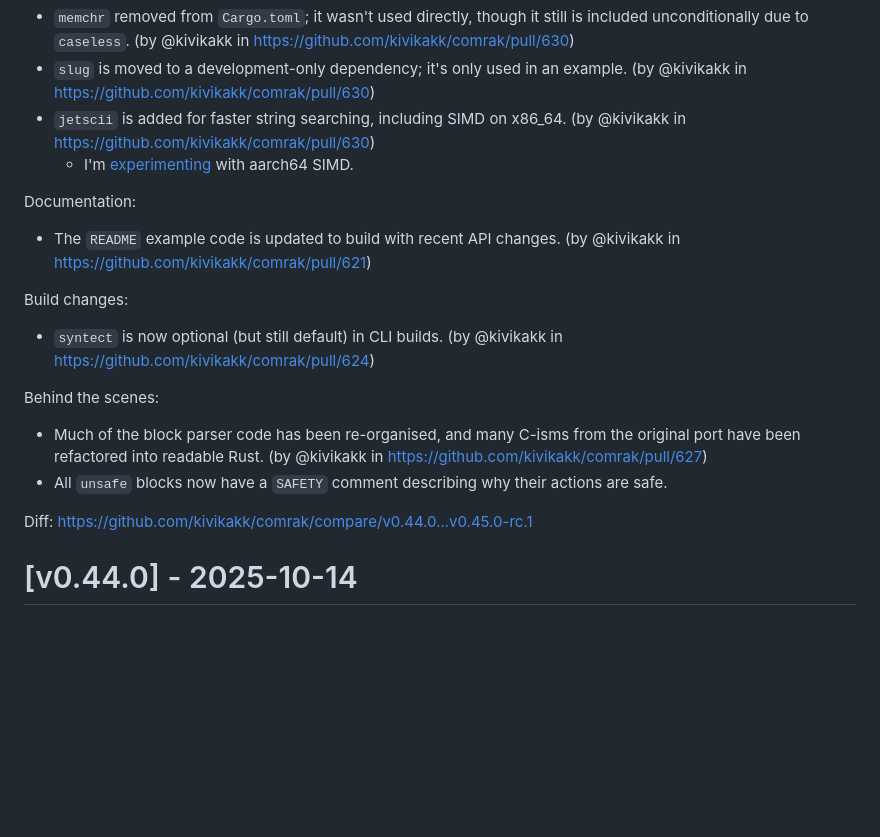
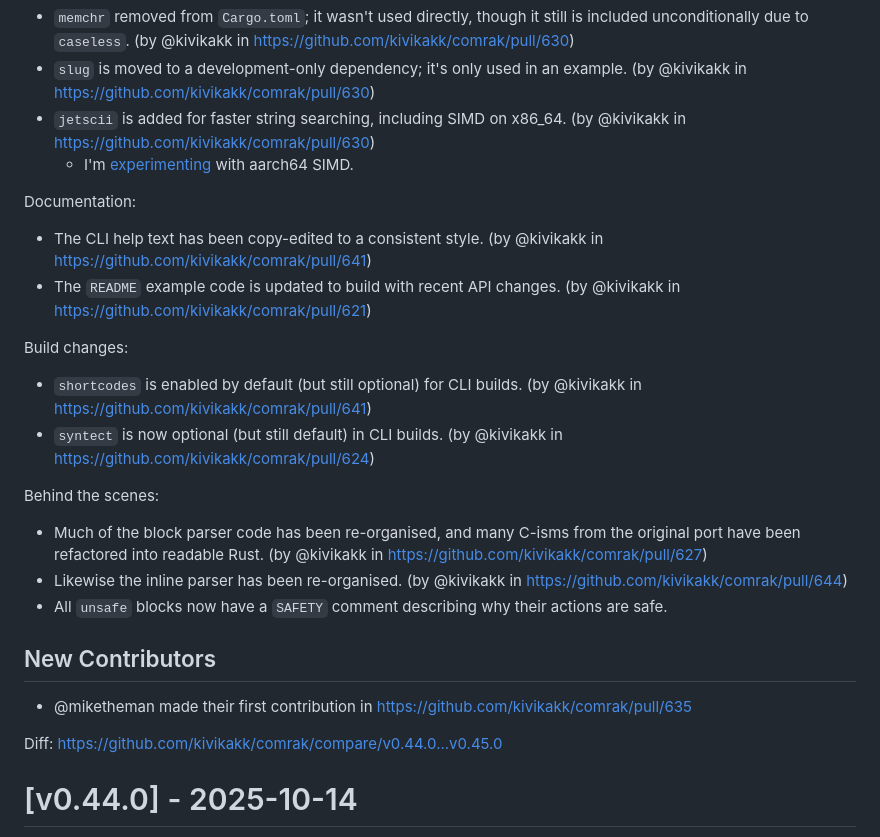
Before and after one commit to kivikakk/comrak, a Markdown page: CHANGELOG.md, the part around the change printed below. Drawn GitHub-style; blank space fills up the shorter version.

```diff
--- a/CHANGELOG.md
+++ b/CHANGELOG.md
@@ -147,18 +92,25 @@ Dependency updates:
 
 Documentation:
 
+* The CLI help text has been copy-edited to a consistent style. (by @kivikakk in https://github.com/kivikakk/comrak/pull/641)
 * The `README` example code is updated to build with recent API changes. (by @kivikakk in https://github.com/kivikakk/comrak/pull/621)
 
 Build changes:
 
+* `shortcodes` is enabled by default (but still optional) for CLI builds. (by @kivikakk in https://github.com/kivikakk/comrak/pull/641)
 * `syntect` is now optional (but still default) in CLI builds. (by @kivikakk in https://github.com/kivikakk/comrak/pull/624)
 
 Behind the scenes:
 
 * Much of the block parser code has been re-organised, and many C-isms from the original port have been refactored into readable Rust. (by @kivikakk in https://github.com/kivikakk/comrak/pull/627)
+* Likewise the inline parser has been re-organised. (by @kivikakk in https://github.com/kivikakk/comrak/pull/644)
 * All `unsafe` blocks now have a `SAFETY` comment describing why their actions are safe.
 
-Diff: https://github.com/kivikakk/comrak/compare/v0.44.0...v0.45.0-rc.1
+## New Contributors
+
+* @miketheman made their first contribution in https://github.com/kivikakk/comrak/pull/635
+
+Diff: https://github.com/kivikakk/comrak/compare/v0.44.0...v0.45.0
 
 
 # [v0.44.0] - 2025-10-14
```
Also changed, not shown: other parts of CHANGELOG.md (+28 -83 lines).
